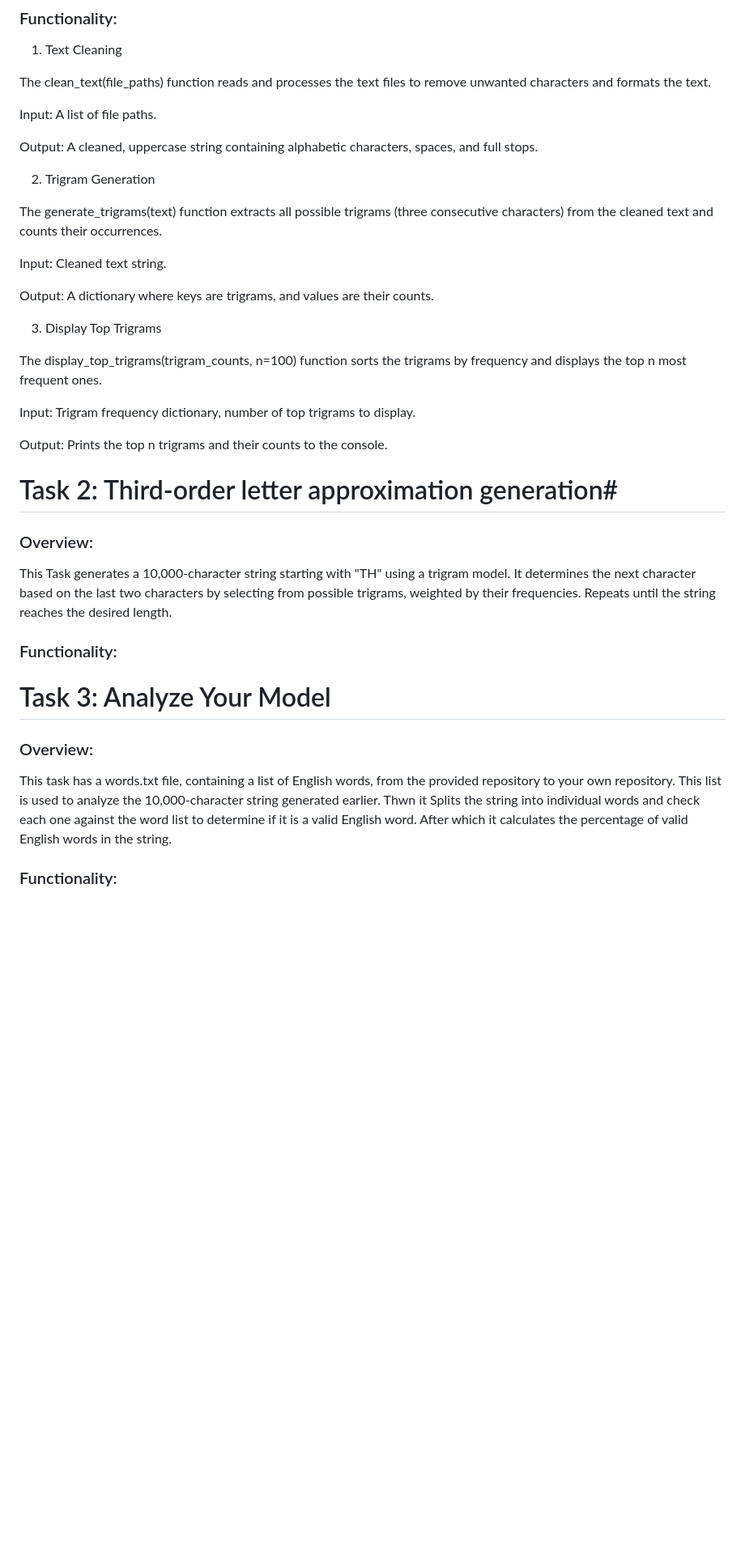
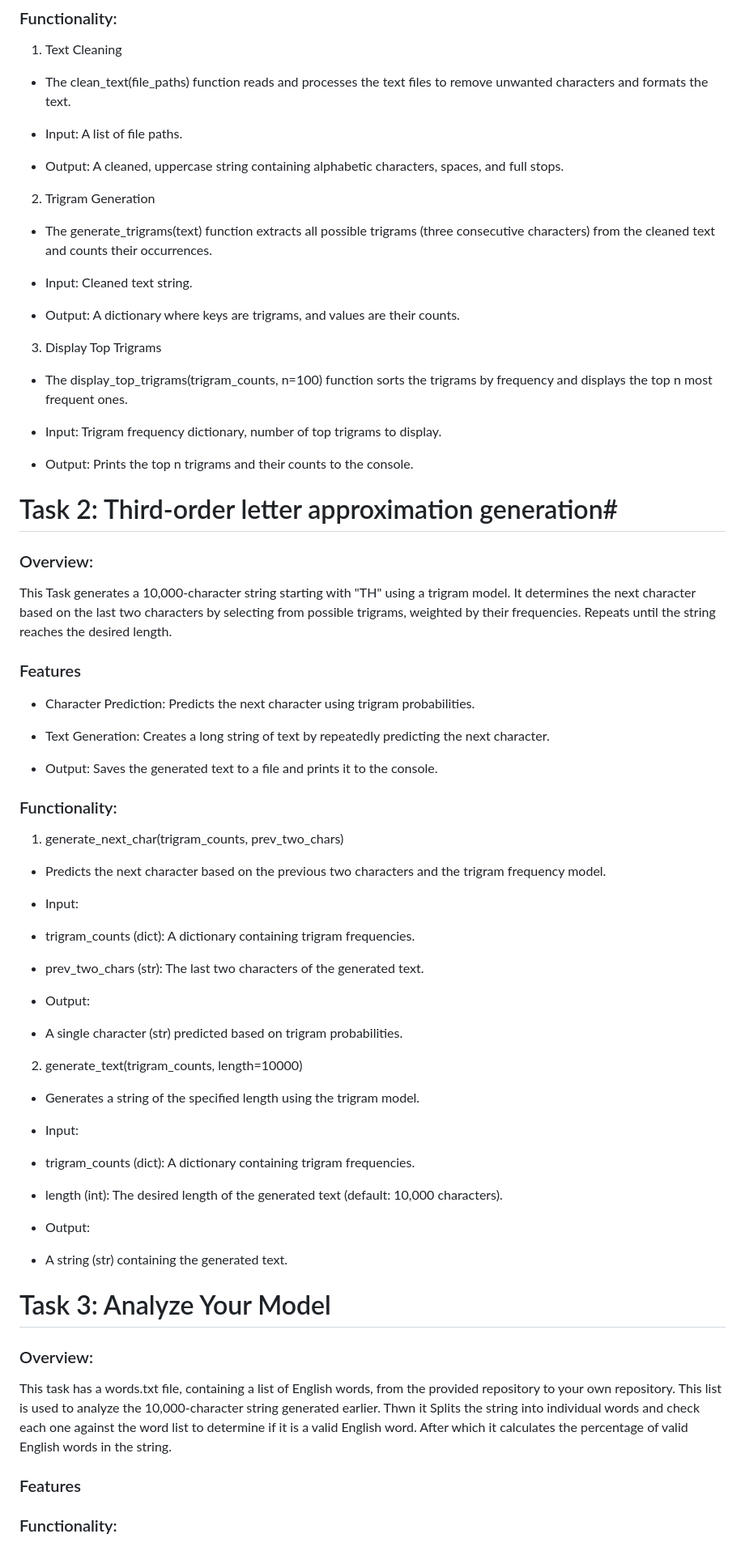
Before and after one commit to MuhammadHinanAli/emergingtechnologies, a Markdown page: README.md, the part around the change printed below. Shown: that part at 81% size. GitHub-like rendering; blank space fills up the shorter version.

```diff
--- a/README.md
+++ b/README.md
@@ -18,27 +18,27 @@ Frequency Display: Displays the most frequent trigrams along with their counts.
 ### Functionality:
 1. Text Cleaning
 
-The clean_text(file_paths) function reads and processes the text files to remove unwanted characters and formats the text.
+- The clean_text(file_paths) function reads and processes the text files to remove unwanted characters and formats the text.
 
-Input: A list of file paths.
+- Input: A list of file paths.
 
-Output: A cleaned, uppercase string containing alphabetic characters, spaces, and full stops.
+- Output: A cleaned, uppercase string containing alphabetic characters, spaces, and full stops.
 
 2. Trigram Generation
 
-The generate_trigrams(text) function extracts all possible trigrams (three consecutive characters) from the cleaned text and counts their occurrences.
+- The generate_trigrams(text) function extracts all possible trigrams (three consecutive characters) from the cleaned text and counts their occurrences.
 
-Input: Cleaned text string.
+- Input: Cleaned text string.
 
-Output: A dictionary where keys are trigrams, and values are their counts.
+- Output: A dictionary where keys are trigrams, and values are their counts.
 
 3. Display Top Trigrams
 
-The display_top_trigrams(trigram_counts, n=100) function sorts the trigrams by frequency and displays the top n most frequent ones.
+- The display_top_trigrams(trigram_counts, n=100) function sorts the trigrams by frequency and displays the top n most frequent ones.
 
-Input: Trigram frequency dictionary, number of top trigrams to display.
+- Input: Trigram frequency dictionary, number of top trigrams to display.
 
-Output: Prints the top n trigrams and their counts to the console.
+- Output: Prints the top n trigrams and their counts to the console.
 
 
 # Task 2: Third-order letter approximation generation#
@@ -48,7 +48,42 @@ This Task generates a 10,000-character string starting with "TH" using a trigram
 It determines the next character based on the last two characters by selecting from possible trigrams, weighted by their frequencies.
 Repeats until the string reaches the desired length.
 
+### Features
+
+- Character Prediction: Predicts the next character using trigram probabilities.
+
+- Text Generation: Creates a long string of text by repeatedly predicting the next character.
+
+- Output: Saves the generated text to a file and prints it to the console.
+
 ### Functionality:
+1. generate_next_char(trigram_counts, prev_two_chars)
+
+- Predicts the next character based on the previous two characters and the trigram frequency model.
+
+- Input:
+
+- trigram_counts (dict): A dictionary containing trigram frequencies.
+
+- prev_two_chars (str): The last two characters of the generated text.
+
+- Output:
+
+- A single character (str) predicted based on trigram probabilities.
+
+2. generate_text(trigram_counts, length=10000)
+
+- Generates a string of the specified length using the trigram model.
+
+- Input:
+
+- trigram_counts (dict): A dictionary containing trigram frequencies.
+
+- length (int): The desired length of the generated text (default: 10,000 characters).
+
+- Output:
+
+- A string (str) containing the generated text.
 
 
 # Task 3: Analyze Your Model
@@ -59,4 +94,8 @@ This list is used to analyze the 10,000-character string generated earlier.
 Thwn it Splits the string into individual words and check each one against the word list to determine if it is a valid English word.
 After which it calculates the percentage of valid English words in the string.
 
+### Features
+
+
+
 ### Functionality:
```
Also changed, not shown: other parts of README.md (+13 -8 lines).
